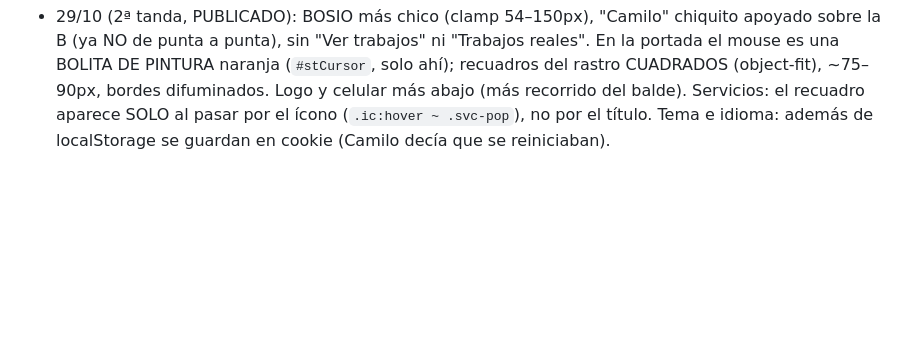
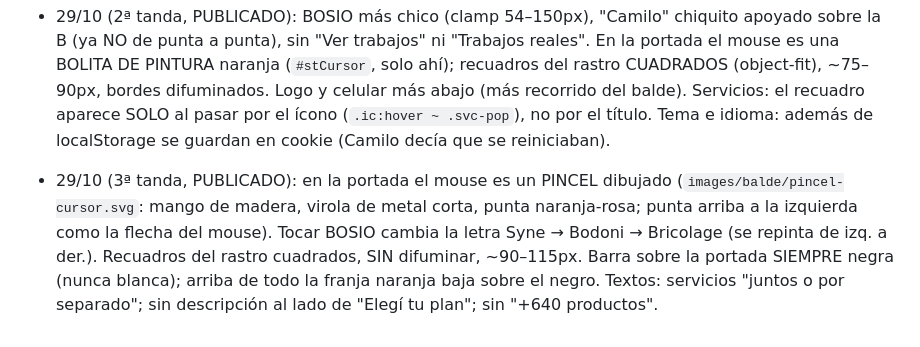
Before and after one commit to camilobosio/camilobosio.github.io, a Markdown page: CLAUDE.md, the part around the change. GitHub-like rendering; blank space fills up the shorter version.

Commit message:
Notas: portada 3ª tanda
Co-Authored-By: Claude Opus 5.5 <noreply@anthropic.com>

```diff
--- a/CLAUDE.md
+++ b/CLAUDE.md
@@ -259,3 +259,8 @@ en neón y en papelería (nano_banana_pro con el flyer de referencia importado d
   recuadros del rastro CUADRADOS (object-fit), ~75–90px, bordes difuminados. Logo y celular más abajo (más recorrido del balde).
   Servicios: el recuadro aparece SOLO al pasar por el ícono (`.ic:hover ~ .svc-pop`), no por el título.
   Tema e idioma: además de localStorage se guardan en cookie (Camilo decía que se reiniciaban).
+- 29/10 (3ª tanda, PUBLICADO): en la portada el mouse es un PINCEL dibujado (`images/balde/pincel-cursor.svg`: mango de madera,
+  virola de metal corta, punta naranja-rosa; punta arriba a la izquierda como la flecha del mouse). Tocar BOSIO cambia la letra
+  Syne → Bodoni → Bricolage (se repinta de izq. a der.). Recuadros del rastro cuadrados, SIN difuminar, ~90–115px.
+  Barra sobre la portada SIEMPRE negra (nunca blanca); arriba de todo la franja naranja baja sobre el negro.
+  Textos: servicios "juntos o por separado"; sin descripción al lado de "Elegí tu plan"; sin "+640 productos".
```
